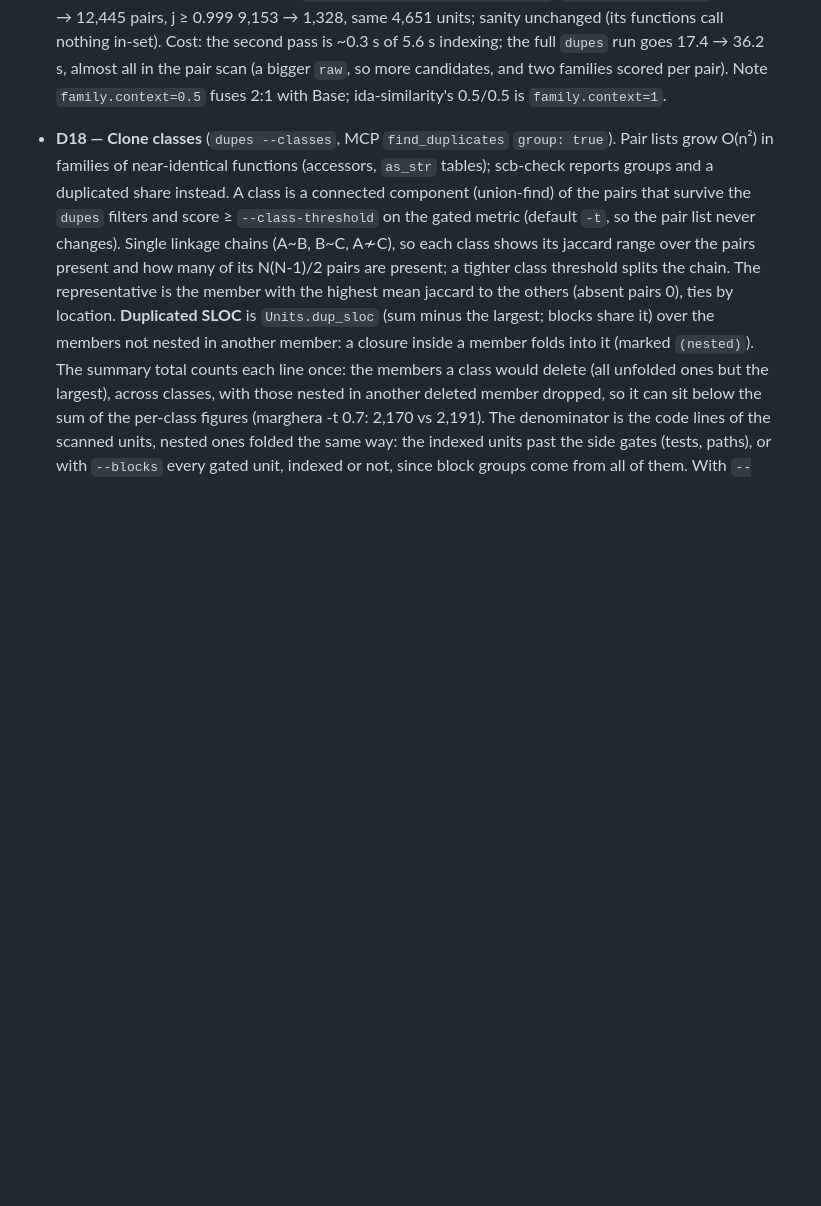
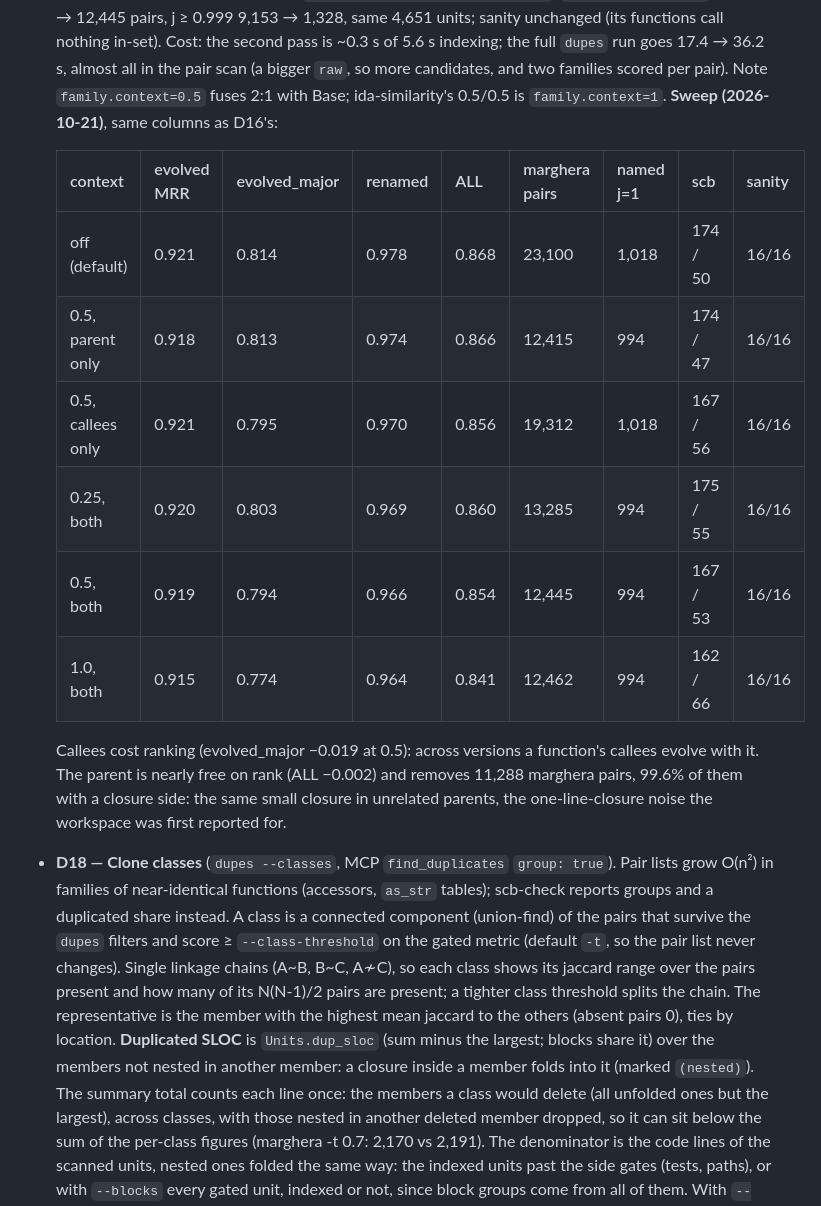
Before and after one commit to thebabush/nonna, a Markdown page: DESIGN.md, the part around one of its changes. Rendered like a GitHub page; blank space fills up the shorter version.

```diff
--- a/DESIGN.md
+++ b/DESIGN.md
@@ -281,6 +297,22 @@ binding in-switch; only collision rate matters), 62-bit non-negative ints.
   more candidates, and two families scored per pair). Note
   `family.context=0.5` fuses 2:1 with Base; ida-similarity's 0.5/0.5 is
   `family.context=1`.
+  **Sweep (2026-10-21)**, same columns as D16's:
+
+  | context | evolved MRR | evolved_major | renamed | ALL | marghera pairs | named j=1 | scb | sanity |
+  |---|---|---|---|---|---|---|---|---|
+  | off (default) | 0.921 | 0.814 | 0.978 | 0.868 | 23,100 | 1,018 | 174 / 50 | 16/16 |
+  | 0.5, parent only | 0.918 | 0.813 | 0.974 | 0.866 | 12,415 | 994 | 174 / 47 | 16/16 |
+  | 0.5, callees only | 0.921 | 0.795 | 0.970 | 0.856 | 19,312 | 1,018 | 167 / 56 | 16/16 |
+  | 0.25, both | 0.920 | 0.803 | 0.969 | 0.860 | 13,285 | 994 | 175 / 55 | 16/16 |
+  | 0.5, both | 0.919 | 0.794 | 0.966 | 0.854 | 12,445 | 994 | 167 / 53 | 16/16 |
+  | 1.0, both | 0.915 | 0.774 | 0.964 | 0.841 | 12,462 | 994 | 162 / 66 | 16/16 |
+
+  Callees cost ranking (evolved_major −0.019 at 0.5): across versions a
+  function's callees evolve with it. The parent is nearly free on rank (ALL
+  −0.002) and removes 11,288 marghera pairs, 99.6% of them with a closure
+  side: the same small closure in unrelated parents, the one-line-closure
+  noise the workspace was first reported for.
 
 - **D18 — Clone classes** (`dupes --classes`, MCP `find_duplicates`
   `group: true`). Pair lists grow O(n²) in families of near-identical
```
Also changed, not shown: other parts of DESIGN.md (+16 -0 lines).
